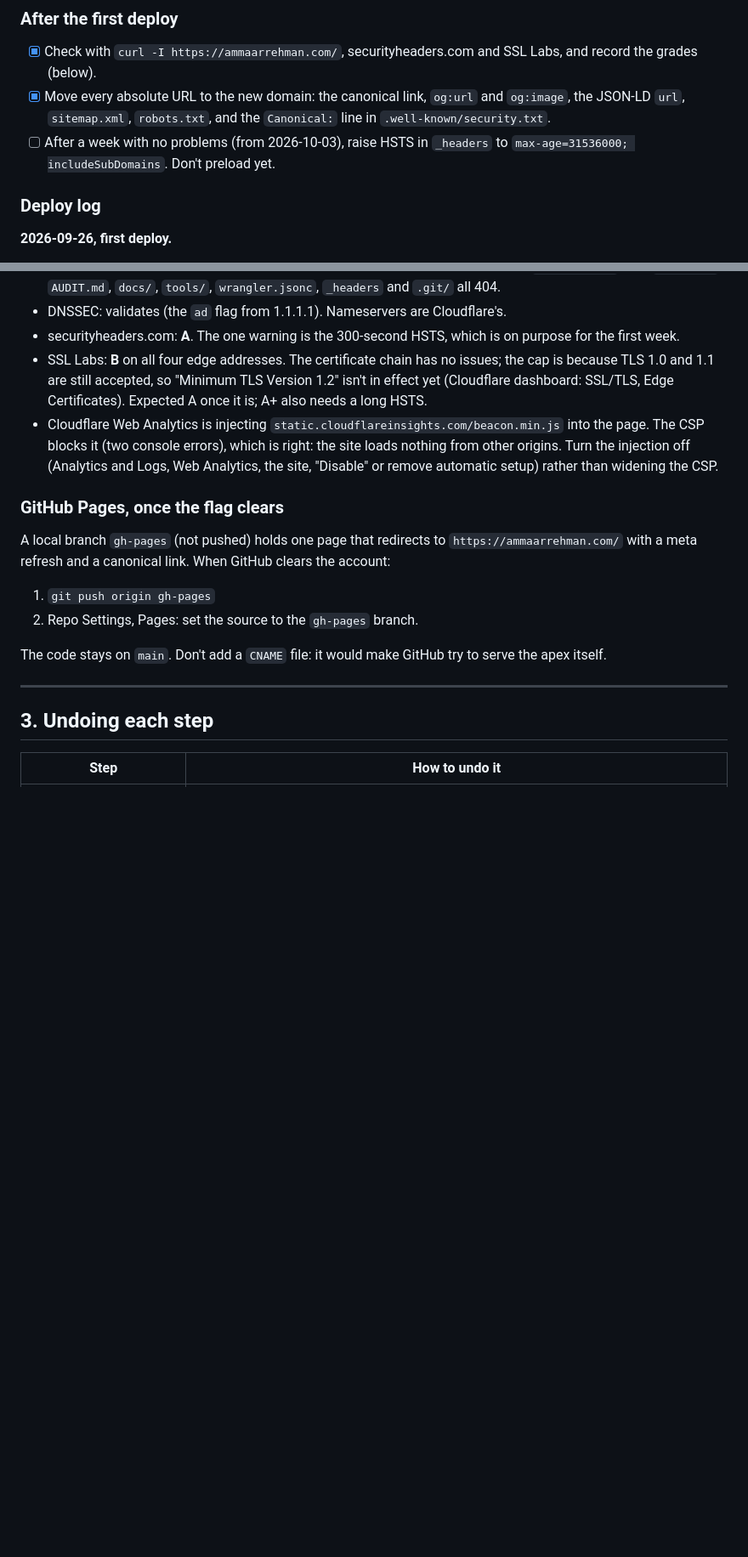
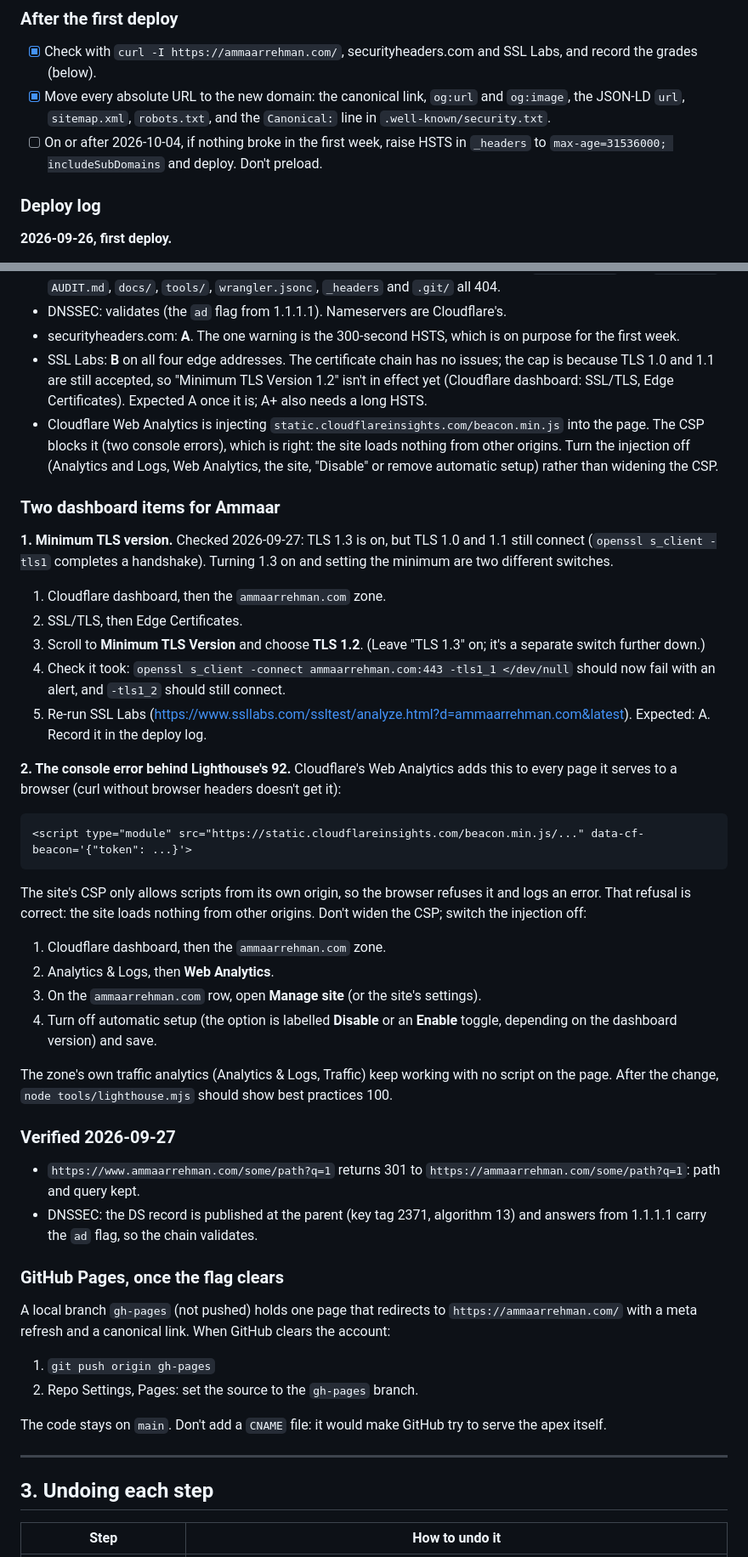
Before and after one commit to ammaarrehman/ammaarrehman.github.io, a Markdown page: docs/hosting.md, 2 parts joined by grey strips. Shown at 85% size. Rendered like a GitHub page; blank space fills up the shorter version.

Commit message:
docs/hosting.md: exact click paths for the minimum TLS version and the Web Analytics injection (the source of the CSP error), HSTS date, www and DNSSEC verified
Co-Authored-By: Claude Opus 5.5 <noreply@anthropic.com>

````diff
--- a/docs/hosting.md
+++ b/docs/hosting.md
@@ -71,7 +71,7 @@ The headers live in `_headers`. The same policy is in a `<meta>` tag in `index.h
 
 - [x] Check with `curl -I https://ammaarrehman.com/`, securityheaders.com and SSL Labs, and record the grades (below).
 - [x] Move every absolute URL to the new domain: the canonical link, `og:url` and `og:image`, the JSON-LD `url`, `sitemap.xml`, `robots.txt`, and the `Canonical:` line in `.well-known/security.txt`.
-- [ ] After a week with no problems (from 2026-10-03), raise HSTS in `_headers` to `max-age=31536000; includeSubDomains`. Don't preload yet.
+- [ ] On or after 2026-10-04, if nothing broke in the first week, raise HSTS in `_headers` to `max-age=31536000; includeSubDomains` and deploy. Don't preload.
 
 ### Deploy log
 
@@ -82,6 +82,36 @@ The headers live in `_headers`. The same policy is in a `<meta>` tag in `index.h
 - securityheaders.com: **A**. The one warning is the 300-second HSTS, which is on purpose for the first week.
 - SSL Labs: **B** on all four edge addresses. The certificate chain has no issues; the cap is because TLS 1.0 and 1.1 are still accepted, so "Minimum TLS Version 1.2" isn't in effect yet (Cloudflare dashboard: SSL/TLS, Edge Certificates). Expected A once it is; A+ also needs a long HSTS.
 - Cloudflare Web Analytics is injecting `static.cloudflareinsights.com/beacon.min.js` into the page. The CSP blocks it (two console errors), which is right: the site loads nothing from other origins. Turn the injection off (Analytics and Logs, Web Analytics, the site, "Disable" or remove automatic setup) rather than widening the CSP.
+
+### Two dashboard items for Ammaar
+
+**1. Minimum TLS version.** Checked 2026-09-27: TLS 1.3 is on, but TLS 1.0 and 1.1 still connect (`openssl s_client -tls1` completes a handshake). Turning 1.3 on and setting the minimum are two different switches.
+
+1. Cloudflare dashboard, then the `ammaarrehman.com` zone.
+2. SSL/TLS, then Edge Certificates.
+3. Scroll to **Minimum TLS Version** and choose **TLS 1.2**. (Leave "TLS 1.3" on; it's a separate switch further down.)
+4. Check it took: `openssl s_client -connect ammaarrehman.com:443 -tls1_1 </dev/null` should now fail with an alert, and `-tls1_2` should still connect.
+5. Re-run SSL Labs (https://www.ssllabs.com/ssltest/analyze.html?d=ammaarrehman.com&latest). Expected: A. Record it in the deploy log.
+
+**2. The console error behind Lighthouse's 92.** Cloudflare's Web Analytics adds this to every page it serves to a browser (curl without browser headers doesn't get it):
+
+```html
+<script type="module" src="https://static.cloudflareinsights.com/beacon.min.js/..." data-cf-beacon='{"token": ...}'>
+```
+
+The site's CSP only allows scripts from its own origin, so the browser refuses it and logs an error. That refusal is correct: the site loads nothing from other origins. Don't widen the CSP; switch the injection off:
+
+1. Cloudflare dashboard, then the `ammaarrehman.com` zone.
+2. Analytics & Logs, then **Web Analytics**.
+3. On the `ammaarrehman.com` row, open **Manage site** (or the site's settings).
+4. Turn off automatic setup (the option is labelled **Disable** or an **Enable** toggle, depending on the dashboard version) and save.
+
+The zone's own traffic analytics (Analytics & Logs, Traffic) keep working with no script on the page. After the change, `node tools/lighthouse.mjs` should show best practices 100.
+
+### Verified 2026-09-27
+
+- `https://www.ammaarrehman.com/some/path?q=1` returns 301 to `https://ammaarrehman.com/some/path?q=1`: path and query kept.
+- DNSSEC: the DS record is published at the parent (key tag 2371, algorithm 13) and answers from 1.1.1.1 carry the `ad` flag, so the chain validates.
 
 ### GitHub Pages, once the flag clears
 
````
